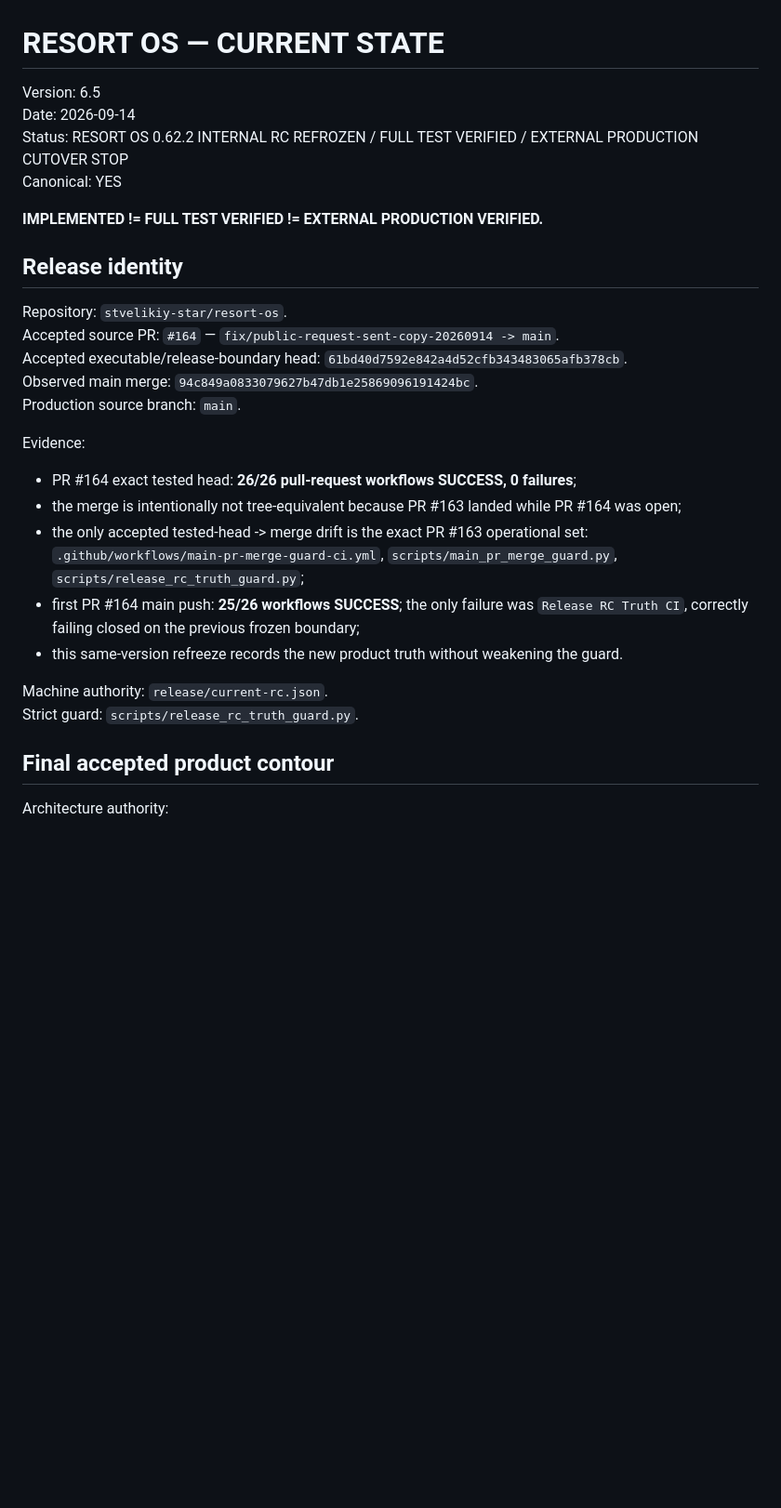
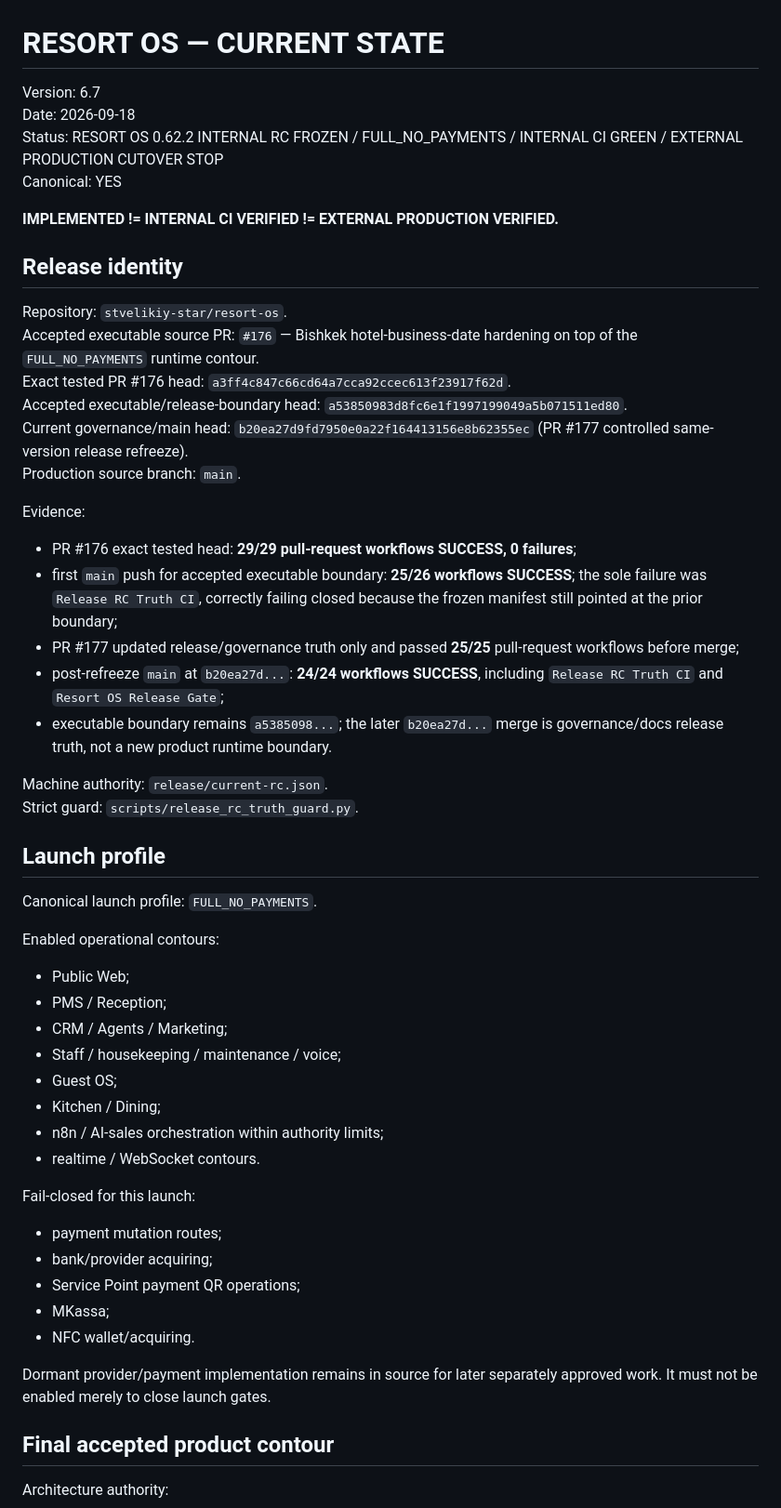
Before and after one commit to stvelikiy-star/resort-os, a Markdown page: knowledge/04_CURRENT_STATE.md, the part around one of its changes. Shown at 93% size. Drawn GitHub-style; blank space fills up the shorter version.

```diff
--- a/knowledge/04_CURRENT_STATE.md
+++ b/knowledge/04_CURRENT_STATE.md
@@ -1,29 +1,53 @@
 # RESORT OS — CURRENT STATE
 
-Version: 6.5
-Date: 2026-09-14
-Status: RESORT OS 0.62.2 INTERNAL RC REFROZEN / FULL TEST VERIFIED / EXTERNAL PRODUCTION CUTOVER STOP
+Version: 6.7
+Date: 2026-09-18
+Status: RESORT OS 0.62.2 INTERNAL RC FROZEN / FULL_NO_PAYMENTS / INTERNAL CI GREEN / EXTERNAL PRODUCTION CUTOVER STOP
 Canonical: YES
 
-**IMPLEMENTED != FULL TEST VERIFIED != EXTERNAL PRODUCTION VERIFIED.**
+**IMPLEMENTED != INTERNAL CI VERIFIED != EXTERNAL PRODUCTION VERIFIED.**
 
 ## Release identity
 
 Repository: `stvelikiy-star/resort-os`.
-Accepted source PR: `#164` — `fix/public-request-sent-copy-20260914 -> main`.
-Accepted executable/release-boundary head: `61bd40d7592e842a4d52cfb343483065afb378cb`.
-Observed main merge: `94c849a0833079627b47db1e25869096191424bc`.
+Accepted executable source PR: `#176` — Bishkek hotel-business-date hardening on top of the `FULL_NO_PAYMENTS` runtime contour.
+Exact tested PR #176 head: `a3ff4c847c66cd64a7cca92ccec613f23917f62d`.
+Accepted executable/release-boundary head: `a53850983d8fc6e1f1997199049a5b071511ed80`.
+Current governance/main head: `b20ea27d9fd7950e0a22f164413156e8b62355ec` (PR #177 controlled same-version release refreeze).
 Production source branch: `main`.
 
 Evidence:
-- PR #164 exact tested head: **26/26 pull-request workflows SUCCESS, 0 failures**;
-- the merge is intentionally not tree-equivalent because PR #163 landed while PR #164 was open;
-- the only accepted tested-head -> merge drift is the exact PR #163 operational set: `.github/workflows/main-pr-merge-guard-ci.yml`, `scripts/main_pr_merge_guard.py`, `scripts/release_rc_truth_guard.py`;
-- first PR #164 main push: **25/26 workflows SUCCESS**; the only failure was `Release RC Truth CI`, correctly failing closed on the previous frozen boundary;
-- this same-version refreeze records the new product truth without weakening the guard.
+- PR #176 exact tested head: **29/29 pull-request workflows SUCCESS, 0 failures**;
+- first `main` push for accepted executable boundary: **25/26 workflows SUCCESS**; the sole failure was `Release RC Truth CI`, correctly failing closed because the frozen manifest still pointed at the prior boundary;
+- PR #177 updated release/governance truth only and passed **25/25** pull-request workflows before merge;
+- post-refreeze `main` at `b20ea27d...`: **24/24 workflows SUCCESS**, including `Release RC Truth CI` and `Resort OS Release Gate`;
+- executable boundary remains `a5385098...`; the later `b20ea27d...` merge is governance/docs release truth, not a new product runtime boundary.
 
 Machine authority: `release/current-rc.json`.
 Strict guard: `scripts/release_rc_truth_guard.py`.
+
+## Launch profile
+
+Canonical launch profile: `FULL_NO_PAYMENTS`.
+
+Enabled operational contours:
+- Public Web;
+- PMS / Reception;
+- CRM / Agents / Marketing;
+- Staff / housekeeping / maintenance / voice;
+- Guest OS;
+- Kitchen / Dining;
+- n8n / AI-sales orchestration within authority limits;
+- realtime / WebSocket contours.
+
+Fail-closed for this launch:
+- payment mutation routes;
+- bank/provider acquiring;
+- Service Point payment QR operations;
+- MKassa;
+- NFC wallet/acquiring.
+
+Dormant provider/payment implementation remains in source for later separately approved work. It must not be enabled merely to close launch gates.
 
 ## Final accepted product contour
 
```
Also changed, not shown: other parts of knowledge/04_CURRENT_STATE.md (+43 -34 lines).
